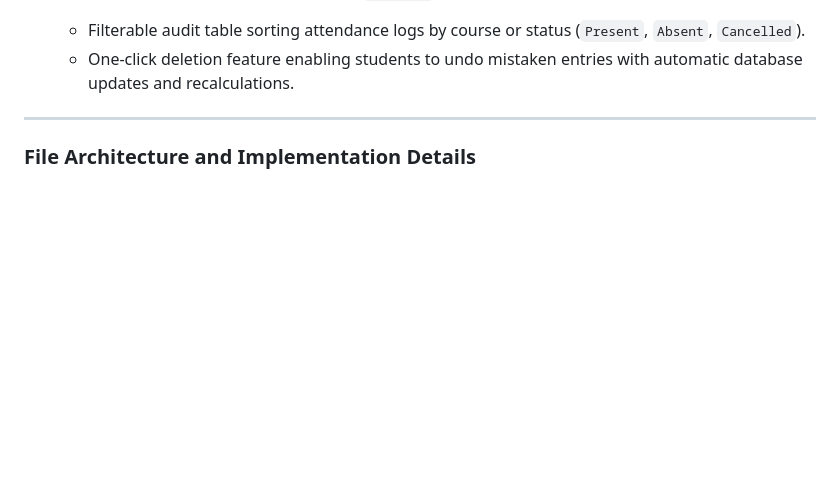
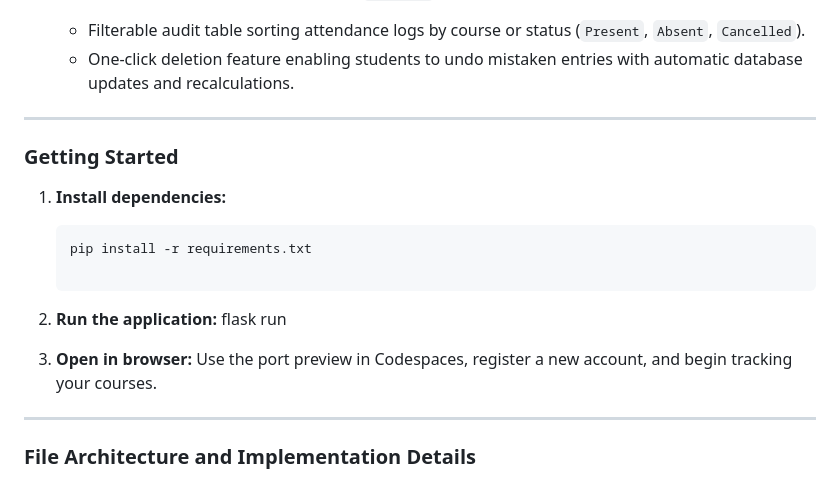
Before and after one commit to Ehtekaf/attend50, a Markdown page: README.md, the part around the change. Drawn GitHub-style; blank space fills up the shorter version.

Commit message:
Add simple 3-step setup guide to README

````diff
--- a/README.md
+++ b/README.md
@@ -37,6 +37,21 @@ Many universities enforce strict mandatory attendance minimums (such as 75% or 8
 6. **Historical Audit & Mistake Correction (`/history`):**
    * Filterable audit table sorting attendance logs by course or status (`Present`, `Absent`, `Cancelled`).
    * One-click deletion feature enabling students to undo mistaken entries with automatic database updates and recalculations.
+
+
+---
+
+### Getting Started
+
+1. **Install dependencies:**
+   ```bash
+   pip install -r requirements.txt
+
+2. **Run the application:**
+    flask run
+
+3. **Open in browser:**
+    Use the port preview in Codespaces, register a new account, and begin tracking your courses.
 
 ---
 
````
